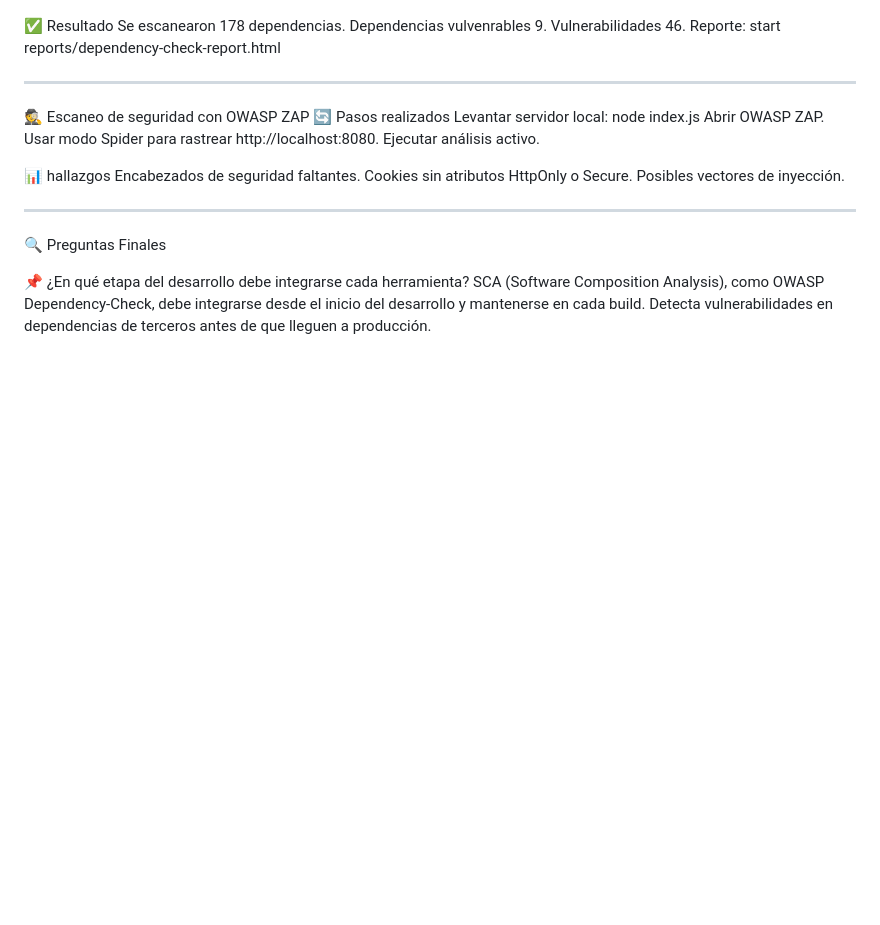
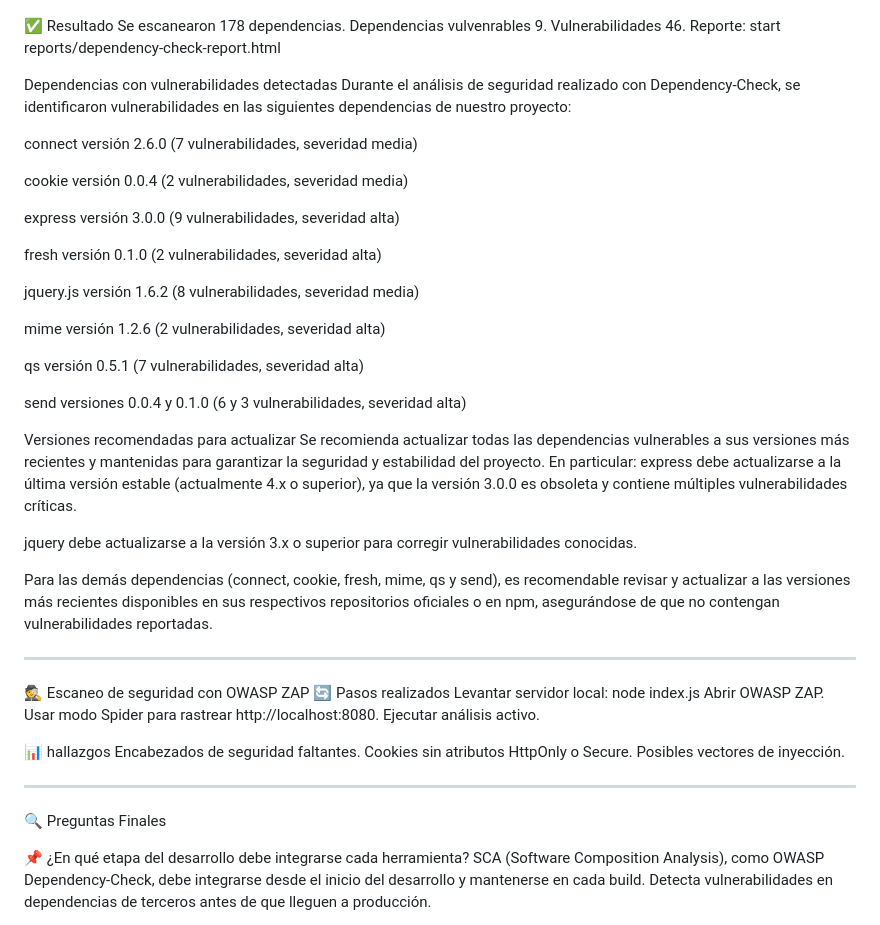
Before and after one commit to RicardoNavarreteDev/safenotes, a Markdown page: README.md, the part around the change. Rendered like a GitHub page; blank space fills up the shorter version.

```diff
--- a/README.md
+++ b/README.md
@@ -65,6 +65,33 @@ Dependencias vulvenrables 9.
 Vulnerabilidades 46.
 Reporte:
 start reports/dependency-check-report.html
+
+Dependencias con vulnerabilidades detectadas
+Durante el análisis de seguridad realizado con Dependency-Check, se identificaron vulnerabilidades en las siguientes dependencias de nuestro proyecto:
+
+connect versión 2.6.0 (7 vulnerabilidades, severidad media)
+
+cookie versión 0.0.4 (2 vulnerabilidades, severidad media)
+
+express versión 3.0.0 (9 vulnerabilidades, severidad alta)
+
+fresh versión 0.1.0 (2 vulnerabilidades, severidad alta)
+
+jquery.js versión 1.6.2 (8 vulnerabilidades, severidad media)
+
+mime versión 1.2.6 (2 vulnerabilidades, severidad alta)
+
+qs versión 0.5.1 (7 vulnerabilidades, severidad alta)
+
+send versiones 0.0.4 y 0.1.0 (6 y 3 vulnerabilidades, severidad alta)
+
+Versiones recomendadas para actualizar
+Se recomienda actualizar todas las dependencias vulnerables a sus versiones más recientes y mantenidas para garantizar la seguridad y estabilidad del proyecto. En particular:
+express debe actualizarse a la última versión estable (actualmente 4.x o superior), ya que la versión 3.0.0 es obsoleta y contiene múltiples vulnerabilidades críticas.
+
+jquery debe actualizarse a la versión 3.x o superior para corregir vulnerabilidades conocidas.
+
+Para las demás dependencias (connect, cookie, fresh, mime, qs y send), es recomendable revisar y actualizar a las versiones más recientes disponibles en sus respectivos repositorios oficiales o en npm, asegurándose de que no contengan vulnerabilidades reportadas.
 
 ---
 
```
